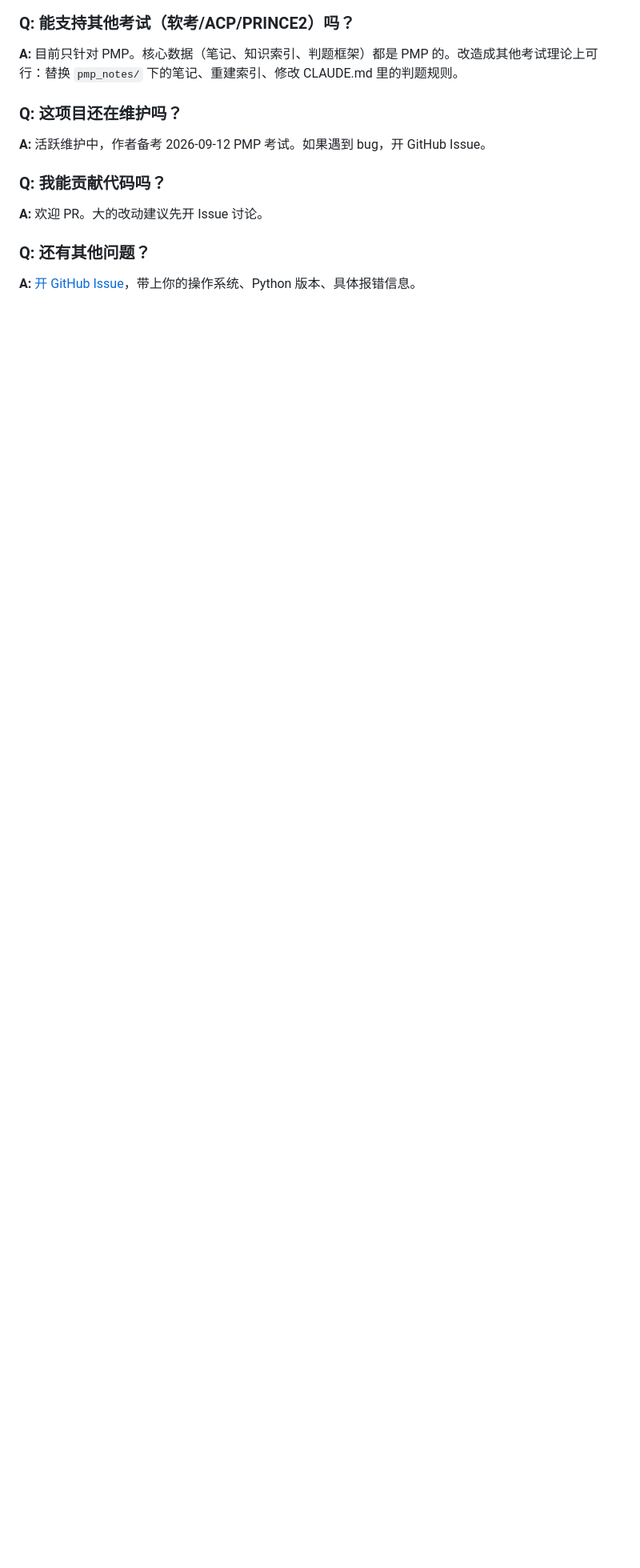
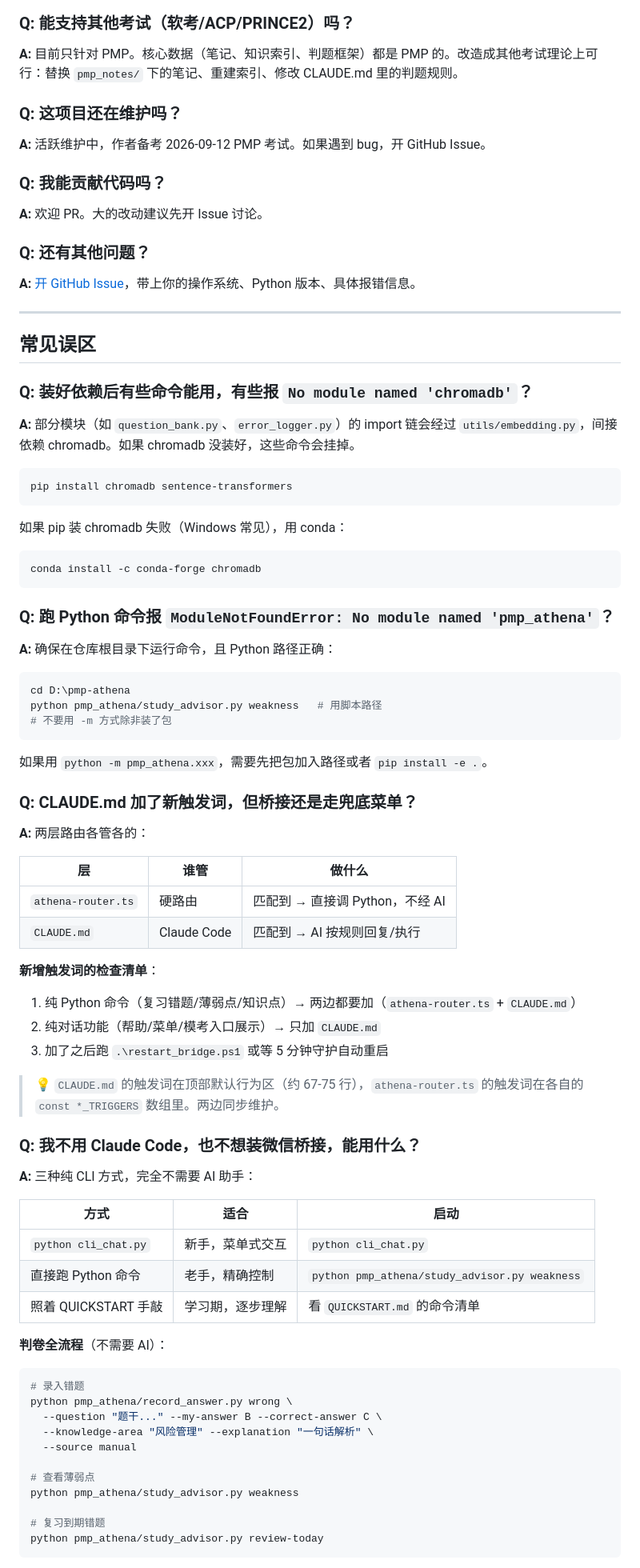
Before and after one commit to Lucile-ya/pmp-athena, a Markdown page: docs/FAQ.md, the part around one of its changes. Shown at 80% size. GitHub-like rendering; blank space fills up the shorter version.

Commit message:
docs: add common pitfalls section to FAQ — partial deps, dual routing, pure CLI, encoding
New FAQ entries:
- Some commands work but others fail with chromadb import
- ModuleNotFoundError: pmp_athena (wrong directory or -m usage)
- CLAUDE.md trigger words vs athena-router.ts sync explained
- Pure CLI mode without Claude Code or WeChat bridge
- cli_chat.py gbk/unicode encoding fix

````diff
--- a/docs/FAQ.md
+++ b/docs/FAQ.md
@@ -293,3 +293,73 @@ git stash pop      # 恢复你的改动
 ### Q: 还有其他问题？
 
 **A:** [开 GitHub Issue](https://github.com/Lucile-ya/pmp-athena/issues/new)，带上你的操作系统、Python 版本、具体报错信息。
+
+---
+
+## 常见误区
+
+### Q: 装好依赖后有些命令能用，有些报 `No module named 'chromadb'`？
+
+**A:** 部分模块（如 `question_bank.py`、`error_logger.py`）的 import 链会经过 `utils/embedding.py`，间接依赖 chromadb。如果 chromadb 没装好，这些命令会挂掉。
+
+```bash
+pip install chromadb sentence-transformers
+```
+
+如果 pip 装 chromadb 失败（Windows 常见），用 conda：
+```bash
+conda install -c conda-forge chromadb
+```
+
+### Q: 跑 Python 命令报 `ModuleNotFoundError: No module named 'pmp_athena'`？
+
+**A:** 确保在仓库根目录下运行命令，且 Python 路径正确：
+```bash
+cd D:\pmp-athena
+python pmp_athena/study_advisor.py weakness   # 用脚本路径
+# 不要用 -m 方式除非装了包
+```
+
+如果用 `python -m pmp_athena.xxx`，需要先把包加入路径或者 `pip install -e .`。
+
+### Q: CLAUDE.md 加了新触发词，但桥接还是走兜底菜单？
+
+**A:** 两层路由各管各的：
+
+| 层 | 谁管 | 做什么 |
+|----|------|--------|
+| `athena-router.ts` | 硬路由 | 匹配到 → 直接调 Python，不经 AI |
+| `CLAUDE.md` | Claude Code | 匹配到 → AI 按规则回复/执行 |
+
+**新增触发词的检查清单**：
+1. 纯 Python 命令（复习错题/薄弱点/知识点）→ 两边都要加（`athena-router.ts` + `CLAUDE.md`）
+2. 纯对话功能（帮助/菜单/模考入口展示）→ 只加 `CLAUDE.md`
+3. 加了之后跑 `.\restart_bridge.ps1` 或等 5 分钟守护自动重启
+
+> 💡 `CLAUDE.md` 的触发词在顶部默认行为区（约 67-75 行），`athena-router.ts` 的触发词在各自的 `const *_TRIGGERS` 数组里。两边同步维护。
+
+### Q: 我不用 Claude Code，也不想装微信桥接，能用什么？
+
+**A:** 三种纯 CLI 方式，完全不需要 AI 助手：
+
+| 方式 | 适合 | 启动 |
+|------|------|------|
+| `python cli_chat.py` | 新手，菜单式交互 | `python cli_chat.py` |
+| 直接跑 Python 命令 | 老手，精确控制 | `python pmp_athena/study_advisor.py weakness` |
+| 照着 QUICKSTART 手敲 | 学习期，逐步理解 | 看 `QUICKSTART.md` 的命令清单 |
+
+**判卷全流程**（不需要 AI）：
+```bash
+# 录入错题
+python pmp_athena/record_answer.py wrong \
+  --question "题干..." --my-answer B --correct-answer C \
+  --knowledge-area "风险管理" --explanation "一句话解析" \
+  --source manual
+
+# 查看薄弱点
+python pmp_athena/study_advisor.py weakness
+
+# 复习到期错题
+python pmp_athena/study_advisor.py review-today
+```
+
````
Also changed, not shown: other parts of docs/FAQ.md (+15 -0 lines).
